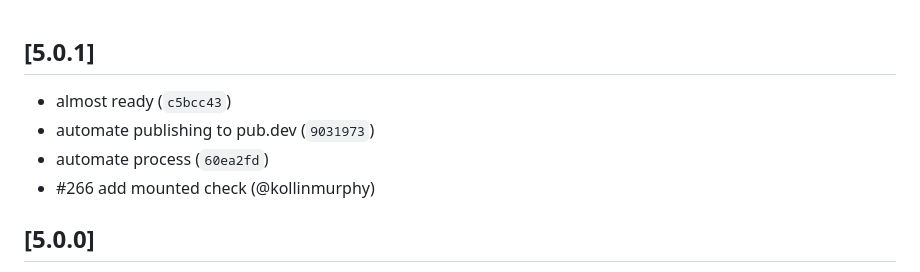
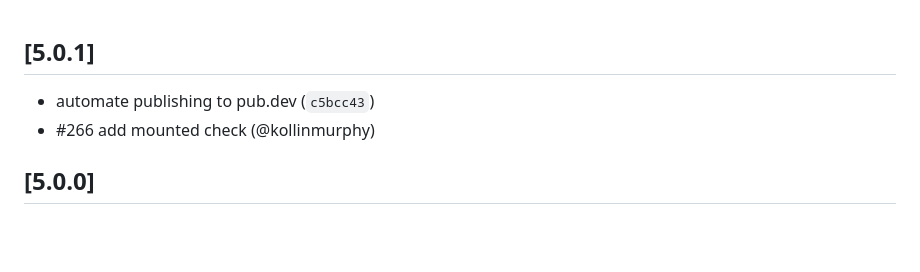
Before and after one commit to diegoveloper/flutter_keyboard_actions, a Markdown page: CHANGELOG.md, the part around the change. Drawn GitHub-style; blank space fills up the shorter version.

Commit message:
changelog updated

```diff
--- a/CHANGELOG.md
+++ b/CHANGELOG.md
@@ -1,8 +1,6 @@
 ## [5.0.1]
 
-* almost ready (`c5bcc43`)
-* automate publishing to pub.dev (`9031973`)
-* automate process (`60ea2fd`)
+* automate publishing to pub.dev (`c5bcc43`)
 * #266 add mounted check (@kollinmurphy)
 
 ## [5.0.0]
```
